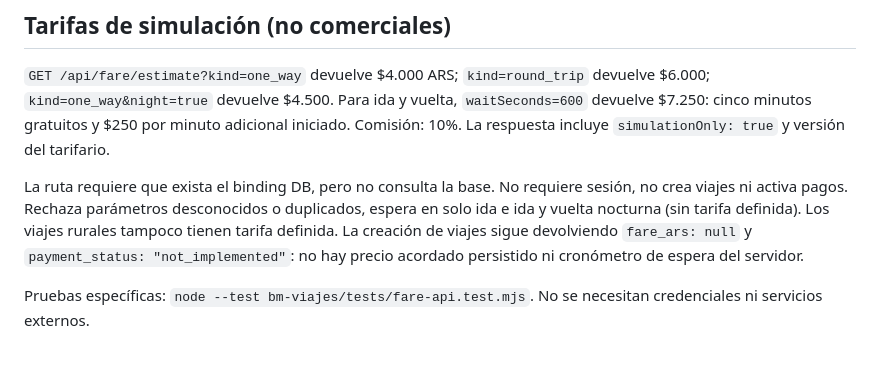
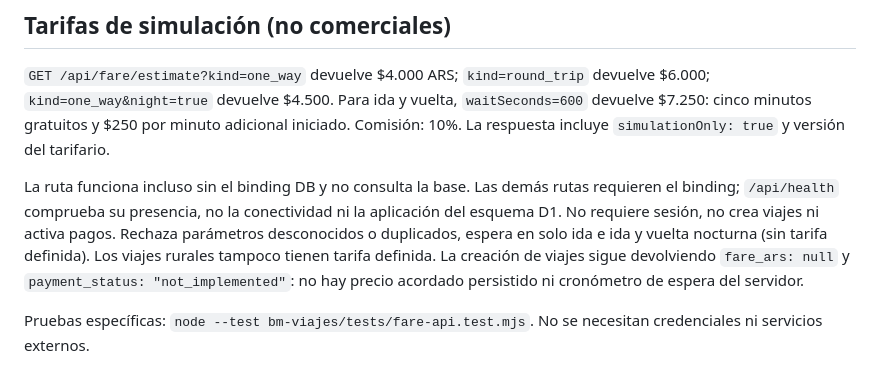
Before and after one commit to fernandomembrilla53-dot/Ver-en-mi-, a Markdown page: bm-viajes/backend/README.md, the part around the change. Drawn GitHub-style.

Commit message:
docs(bm-viajes): clarify independent fare estimates and health check limits

```diff
--- a/bm-viajes/backend/README.md
+++ b/bm-viajes/backend/README.md
@@ -24,7 +24,7 @@ La aplicación pública está en `../index.html` y funciona como **demo**. La AP
 
 `GET /api/fare/estimate?kind=one_way` devuelve $4.000 ARS; `kind=round_trip` devuelve $6.000; `kind=one_way&night=true` devuelve $4.500. Para ida y vuelta, `waitSeconds=600` devuelve $7.250: cinco minutos gratuitos y $250 por minuto adicional iniciado. Comisión: 10%. La respuesta incluye `simulationOnly: true` y versión del tarifario.
 
-La ruta requiere que exista el binding DB, pero no consulta la base. No requiere sesión, no crea viajes ni activa pagos. Rechaza parámetros desconocidos o duplicados, espera en solo ida e ida y vuelta nocturna (sin tarifa definida). Los viajes rurales tampoco tienen tarifa definida. La creación de viajes sigue devolviendo `fare_ars: null` y `payment_status: "not_implemented"`: no hay precio acordado persistido ni cronómetro de espera del servidor.
+La ruta funciona incluso sin el binding DB y no consulta la base. Las demás rutas requieren el binding; `/api/health` comprueba su presencia, no la conectividad ni la aplicación del esquema D1. No requiere sesión, no crea viajes ni activa pagos. Rechaza parámetros desconocidos o duplicados, espera en solo ida e ida y vuelta nocturna (sin tarifa definida). Los viajes rurales tampoco tienen tarifa definida. La creación de viajes sigue devolviendo `fare_ars: null` y `payment_status: "not_implemented"`: no hay precio acordado persistido ni cronómetro de espera del servidor.
 
 Pruebas específicas: `node --test bm-viajes/tests/fare-api.test.mjs`. No se necesitan credenciales ni servicios externos.
 
```
